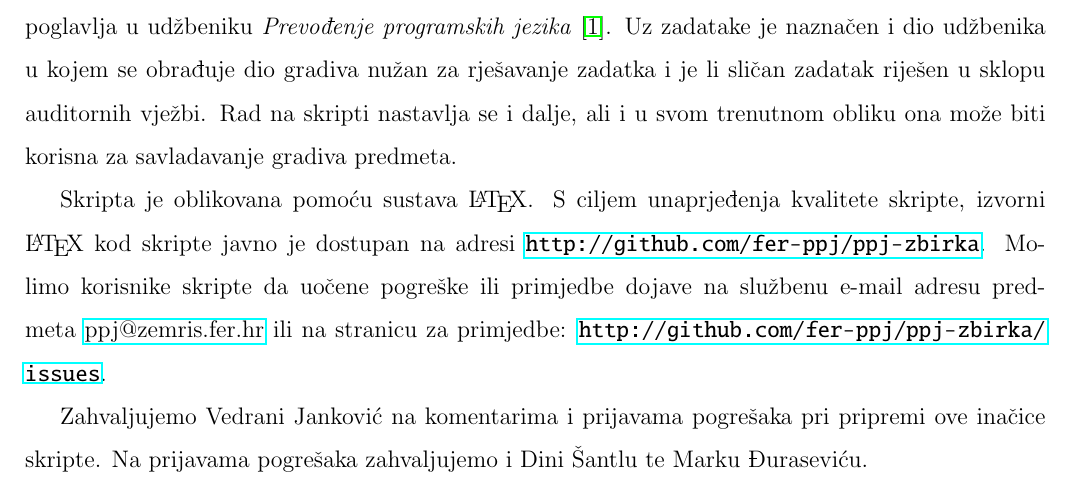
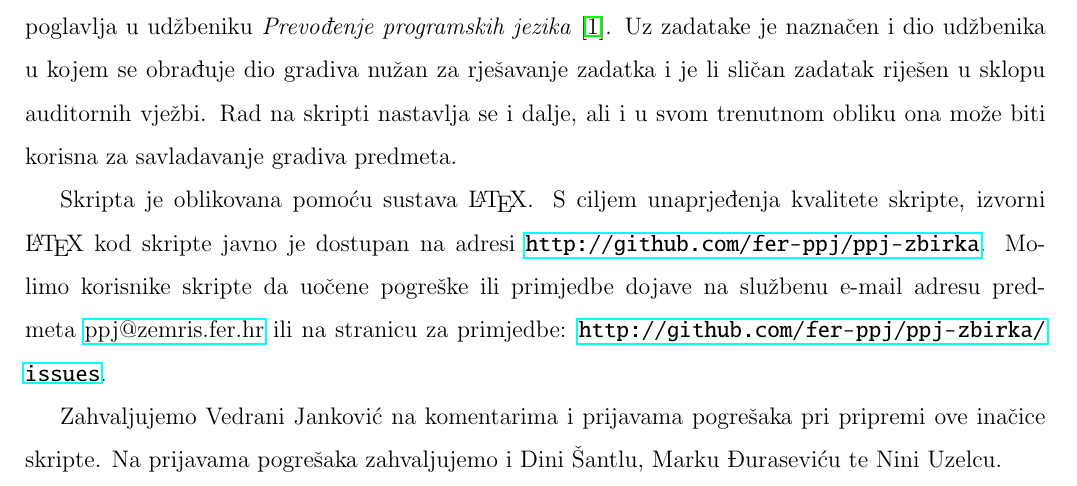
Before and after one commit to fer-ppj/ppj-zbirka, a LaTeX book (ppj-zbirka.tex): part of page 3 of 46, cut so that both start at the same text. Compiled offline with pdfLaTeX.

Commit message:
imenovanje za ispravak greske, prijavio Nino Uzelac

```diff
--- a/ppj-zbirka.tex
+++ b/ppj-zbirka.tex
@@ -131,7 +131,7 @@ S ciljem unaprjeđenja kvalitete skripte, izvorni \LaTeX{} kod skripte javno je
 Molimo korisnike skripte da uočene pogreške ili primjedbe dojave na službenu e-mail adresu predmeta \href{mailto:ppj@zemris.fer.hr}{ppj@zemris.fer.hr} ili na stranicu za primjedbe: \url{http://github.com/fer-ppj/ppj-zbirka/issues}.
 
 Zahvaljujemo Vedrani Janković na komentarima i prijavama pogrešaka pri pripremi ove inačice skripte.
-Na prijavama pogrešaka zahvaljujemo i Dini Šantlu te Marku Đuraseviću.
+Na prijavama pogrešaka zahvaljujemo i Dini Šantlu, Marku Đuraseviću te Nini Uzelcu.
 \end{spacing}
 
 
```
Also changed, not shown: ppj-zbirka.pdf.
